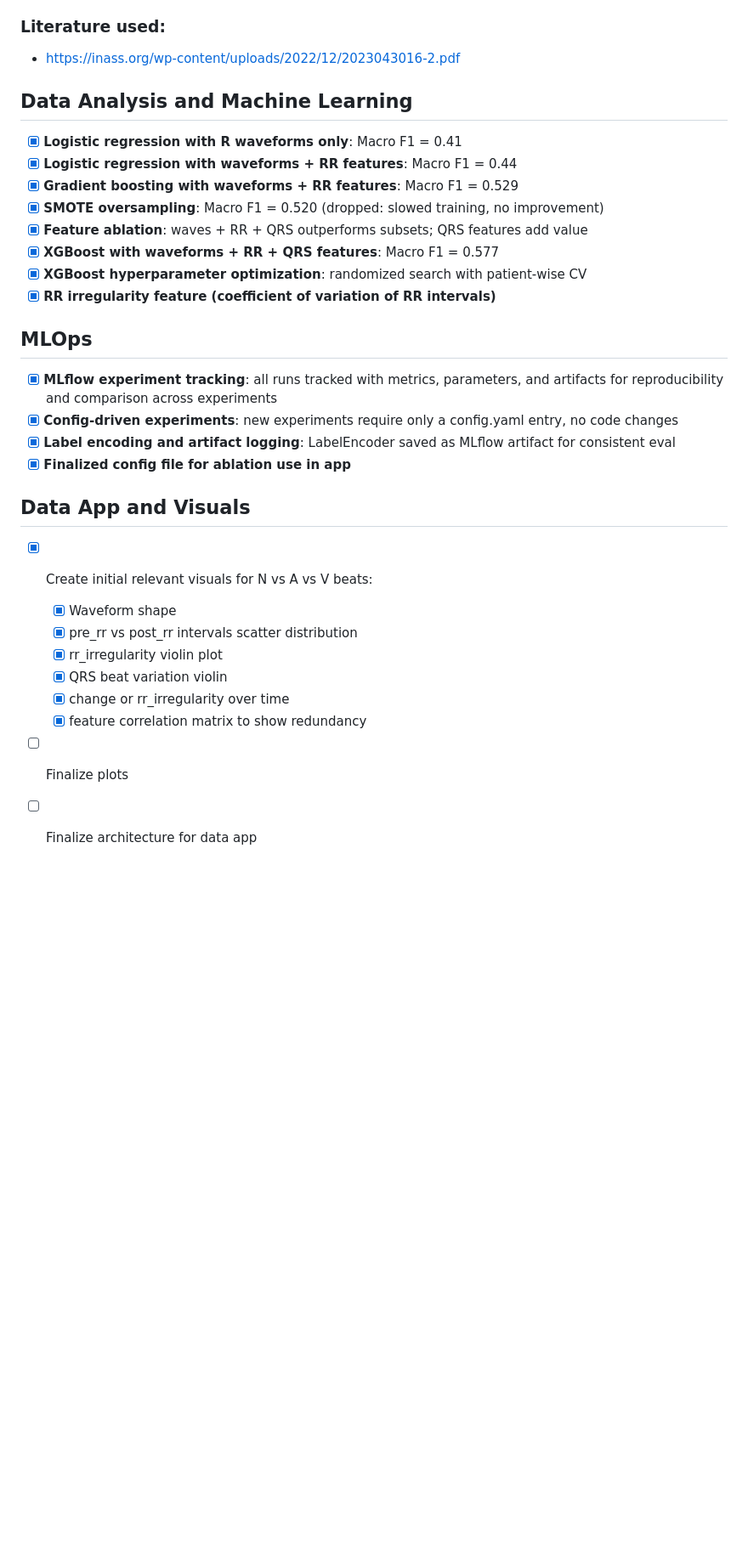
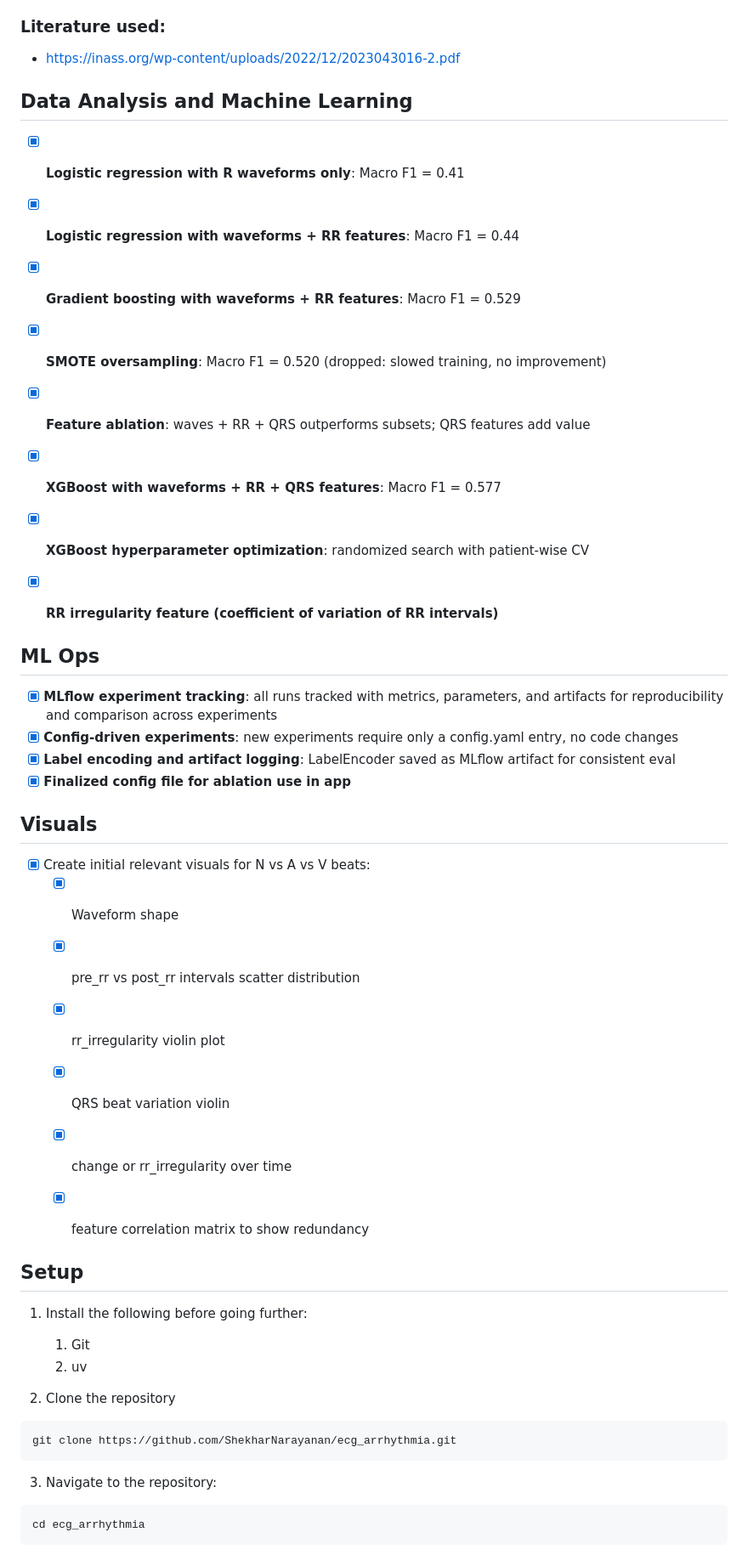
Before and after one commit to ShekharNarayanan/ecg_arrhythmia, a Markdown page: README.md, the part around one of its changes. Shown at 85% size. Drawn GitHub-style; blank space fills up the shorter version.

````diff
--- a/README.md
+++ b/README.md
@@ -24,6 +38,7 @@ Current insight: Added rr irregularity features, no improvement. The best combin
 - [x] **Extract wavelet features and use them with XGBoost**
 ### Literature used:
 - https://inass.org/wp-content/uploads/2022/12/2023043016-2.pdf
+
 ## Data Analysis and Machine Learning
 - [x] **Logistic regression with R waveforms only**: Macro F1 = 0.41
 - [x] **Logistic regression with waveforms + RR features**: Macro F1 = 0.44
@@ -33,13 +48,15 @@ Current insight: Added rr irregularity features, no improvement. The best combin
 - [x] **XGBoost with waveforms + RR + QRS features**: Macro F1 = 0.577
 - [x] **XGBoost hyperparameter optimization**: randomized search with patient-wise CV
 - [x] **RR irregularity feature (coefficient of variation of RR intervals)**
-## MLOps
+
+
+## ML Ops
 - [x] **MLflow experiment tracking**: all runs tracked with metrics, parameters, and artifacts for reproducibility and comparison across experiments
 - [x] **Config-driven experiments**: new experiments require only a config.yaml entry, no code changes
 - [x] **Label encoding and artifact logging**: LabelEncoder saved as MLflow artifact for consistent eval
 - [x] **Finalized config file for ablation use in app**
 
-## Data App and Visuals
+##  Visuals
 - [x] Create initial relevant visuals for N vs A vs V beats:
     - [x]   Waveform shape
     - [x]   pre_rr vs post_rr intervals scatter distribution
@@ -47,7 +64,21 @@ Current insight: Added rr irregularity features, no improvement. The best combin
     - [x]   QRS beat variation violin
     - [x]   change or rr_irregularity over time
     - [x]   feature correlation matrix to show redundancy
-- [ ] Finalize plots
 
 
-- [ ] Finalize architecture for data app
+## Setup
+
+1. Install the following before going further:
+    1. Git
+    2. uv
+
+2. Clone the repository
+```bash
+git clone https://github.com/ShekharNarayanan/ecg_arrhythmia.git
+```
+
+3. Navigate to the repository:
+```bash
+cd ecg_arrhythmia
+```
+
````
Also changed, not shown: other parts of README.md (+44 -3 lines).
